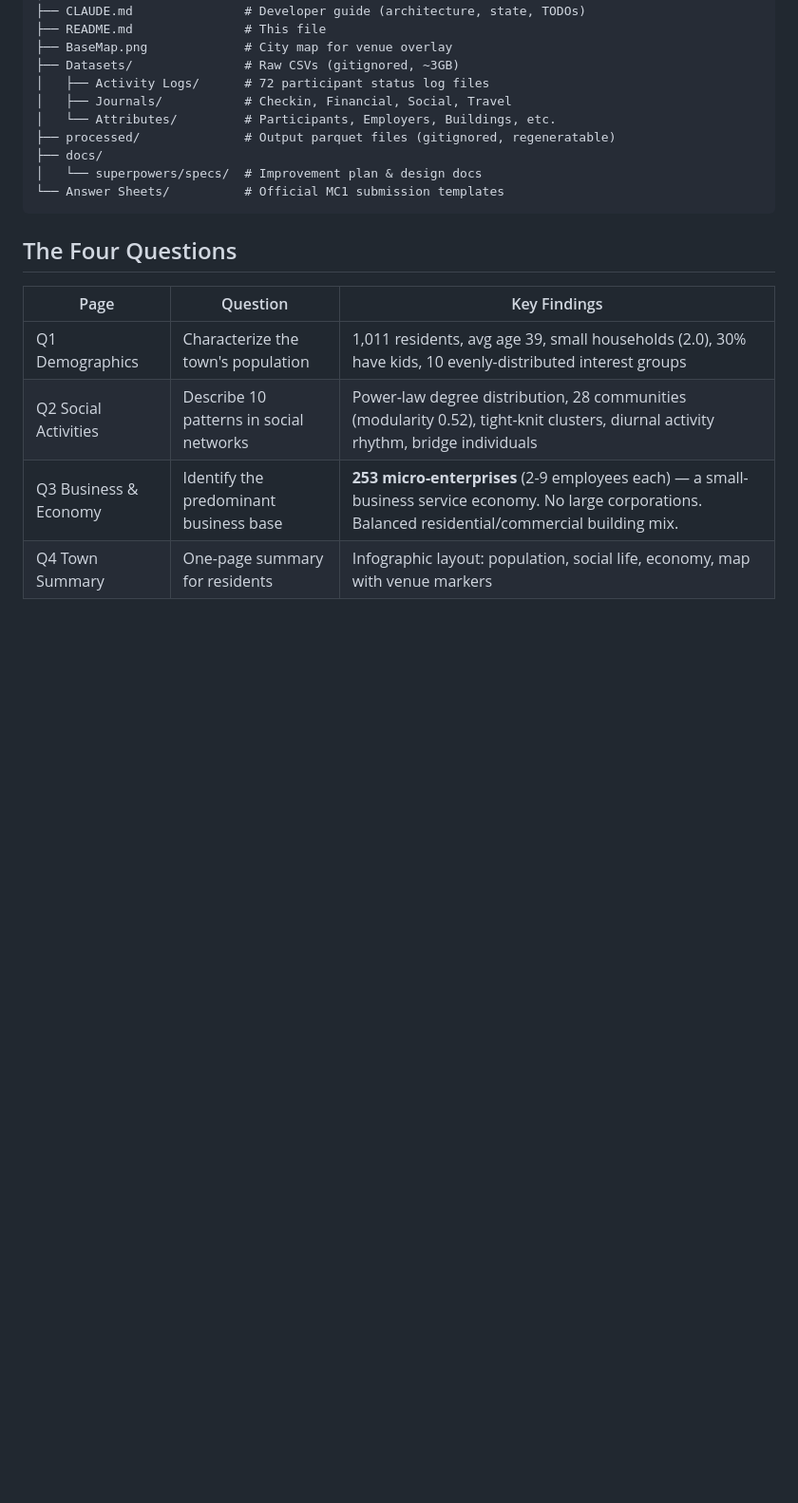
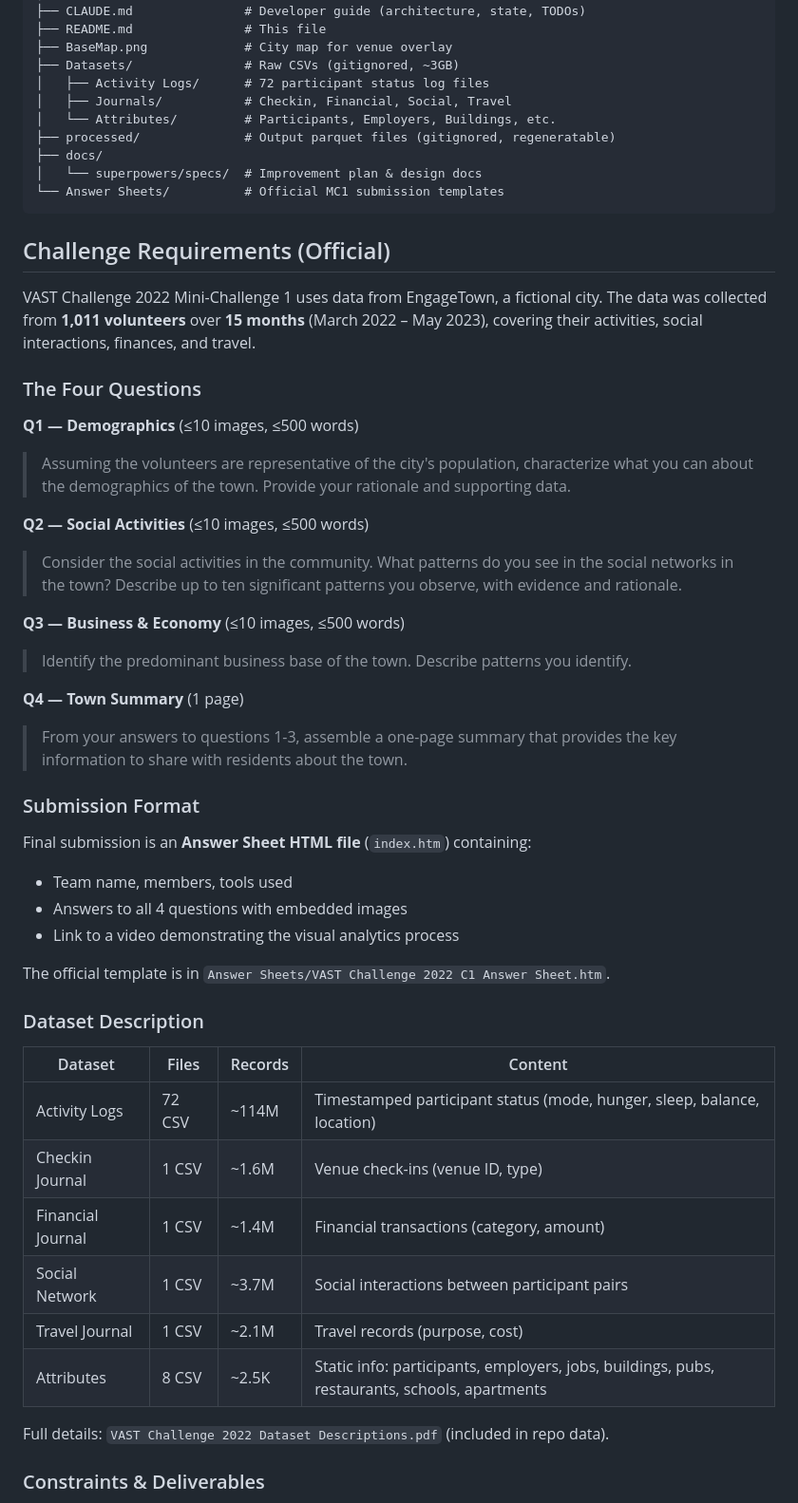
Before and after one commit to Kkkkkkkkkkkkenny/VAST-Challenge-2022-Mini-Challenge-1, a Markdown page: README.md, the part around one of its changes. Shown at 95% size. Drawn GitHub-style; blank space fills up the shorter version.

Commit message:
docs: add official MC1 challenge requirements and submission format to README

````diff
--- a/README.md
+++ b/README.md
@@ -45,11 +45,49 @@ pip install pandas fastparquet plotly streamlit networkx
 └── Answer Sheets/          # Official MC1 submission templates
 ```
 
-## The Four Questions
+## Challenge Requirements (Official)
 
-| Page | Question | Key Findings |
-|------|----------|-------------|
-| Q1 Demographics | Characterize the town's population | 1,011 residents, avg age 39, small households (2.0), 30% have kids, 10 evenly-distributed interest groups |
-| Q2 Social Activities | Describe 10 patterns in social networks | Power-law degree distribution, 28 communities (modularity 0.52), tight-knit clusters, diurnal activity rhythm, bridge individuals |
-| Q3 Business & Economy | Identify the predominant business base | **253 micro-enterprises** (2-9 employees each) — a small-business service economy. No large corporations. Balanced residential/commercial building mix. |
-| Q4 Town Summary | One-page summary for residents | Infographic layout: population, social life, economy, map with venue markers |
+VAST Challenge 2022 Mini-Challenge 1 uses data from EngageTown, a fictional city. The data was collected from **1,011 volunteers** over **15 months** (March 2022 – May 2023), covering their activities, social interactions, finances, and travel.
+
+### The Four Questions
+
+**Q1 — Demographics** (≤10 images, ≤500 words)
+
+> Assuming the volunteers are representative of the city's population, characterize what you can about the demographics of the town. Provide your rationale and supporting data.
+
+**Q2 — Social Activities** (≤10 images, ≤500 words)
+
+> Consider the social activities in the community. What patterns do you see in the social networks in the town? Describe up to ten significant patterns you observe, with evidence and rationale.
+
+**Q3 — Business & Economy** (≤10 images, ≤500 words)
+
+> Identify the predominant business base of the town. Describe patterns you identify.
+
+**Q4 — Town Summary** (1 page)
+
+> From your answers to questions 1-3, assemble a one-page summary that provides the key information to share with residents about the town.
+
+### Submission Format
+
+Final submission is an **Answer Sheet HTML file** (`index.htm`) containing:
+- Team name, members, tools used
+- Answers to all 4 questions with embedded images
+- Link to a video demonstrating the visual analytics process
+
+The official template is in `Answer Sheets/VAST Challenge 2022 C1 Answer Sheet.htm`.
+
+### Dataset Description
+
+| Dataset | Files | Records | Content |
+|---------|-------|---------|---------|
+| Activity Logs | 72 CSV | ~114M | Timestamped participant status (mode, hunger, sleep, balance, location) |
+| Checkin Journal | 1 CSV | ~1.6M | Venue check-ins (venue ID, type) |
+| Financial Journal | 1 CSV | ~1.4M | Financial transactions (category, amount) |
+| Social Network | 1 CSV | ~3.7M | Social interactions between participant pairs |
+| Travel Journal | 1 CSV | ~2.1M | Travel records (purpose, cost) |
+| Attributes | 8 CSV | ~2.5K | Static info: participants, employers, jobs, buildings, pubs, restaurants, schools, apartments |
+
+Full details: `VAST Challenge 2022 Dataset Descriptions.pdf` (included in repo data).
+
+### Constraints & Deliverables
+
````
Also changed, not shown: other parts of README.md (+16 -0 lines).
